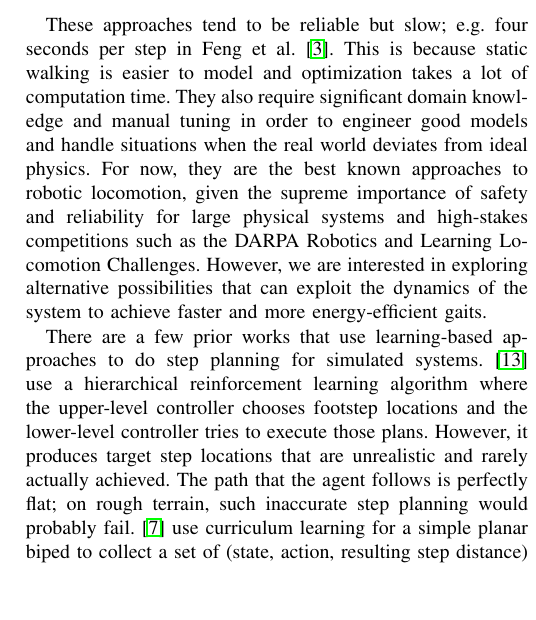
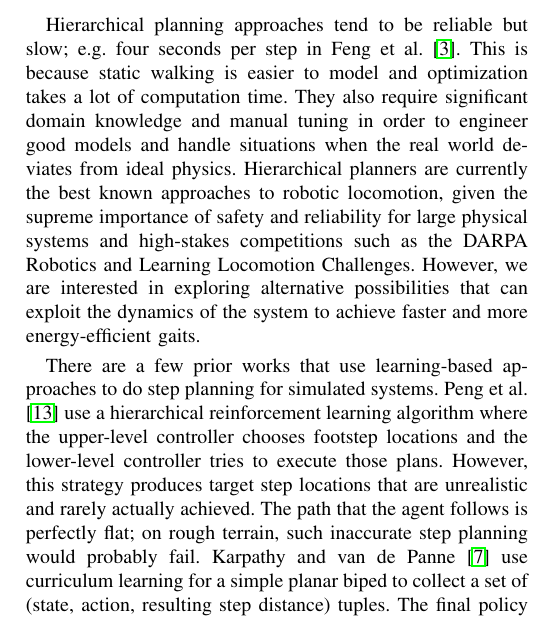
Before and after one commit to nhatch/loco, a LaTeX paper (paper/rss/main.tex): part of one column of page 2 of 7, cut so that both start at the same text, the shorter picture padded with empty space. Compiled offline with pdfLaTeX.

Commit message:
edits to section II

```diff
--- a/paper/rss/main.tex
+++ b/paper/rss/main.tex
@@ -131,19 +131,19 @@ Based on the footstep plan, a lower-level planner generates a CoM trajectory wit
 Next, inverse kinematics are used to plan trajectories for end-effectors \citep{zucker2010optimization}.
 Finally, these trajectories are optimized using the full dynamics model to account for obstacles and other details~\citep{ratliff2009chomp}.
 
-These approaches tend to be reliable but slow; e.g. four seconds per step in \citet{feng2015optimization}.
+Hierarchical planning approaches tend to be reliable but slow; e.g. four seconds per step in \citet{feng2015optimization}.
 This is because static walking is easier to model and optimization takes a lot of computation time.
 They also require significant domain knowledge and manual tuning in order to engineer good models and handle situations when the real world deviates from ideal physics.
-For now, they are the best known approaches to robotic locomotion, given the supreme importance of safety and reliability for large physical systems and high-stakes competitions such as the DARPA Robotics and Learning Locomotion Challenges.
+Hierarchical planners are currently the best known approaches to robotic locomotion, given the supreme importance of safety and reliability for large physical systems and high-stakes competitions such as the DARPA Robotics and Learning Locomotion Challenges.
 However, we are interested in exploring alternative possibilities that can exploit the dynamics of the system to achieve faster and more energy-efficient gaits.
 
 %\nhatch{Honda and Boston Dynamics do a lot with dynamic gaits, but I don't really understand how it works. To what extent can they plan step locations and handle rough terrain?}
 
 There are a few prior works that use learning-based approaches to do step planning for simulated systems.
-\cite{peng2017deeploco} use a hierarchical reinforcement learning algorithm where the upper-level controller chooses footstep locations and the lower-level controller tries to execute those plans.
-However, it produces target step locations that are unrealistic and rarely actually achieved.
+\citet{peng2017deeploco} use a hierarchical reinforcement learning algorithm where the upper-level controller chooses footstep locations and the lower-level controller tries to execute those plans.
+However, this strategy produces target step locations that are unrealistic and rarely actually achieved.
 The path that the agent follows is perfectly flat; on rough terrain, such inaccurate step planning would probably fail.
-\cite{karpathy2012curriculum} use curriculum learning for a simple planar biped to collect a set of (state, action, resulting step distance) tuples.
+\citet{karpathy2012curriculum} use curriculum learning for a simple planar biped to collect a set of (state, action, resulting step distance) tuples.
 The final policy is based on nearest-neighbor search among this set of collected experience.
 However, the curse of dimensionality for nearest-neighbor search
 makes it infeasible to apply this approach to a more complicated model.
```
